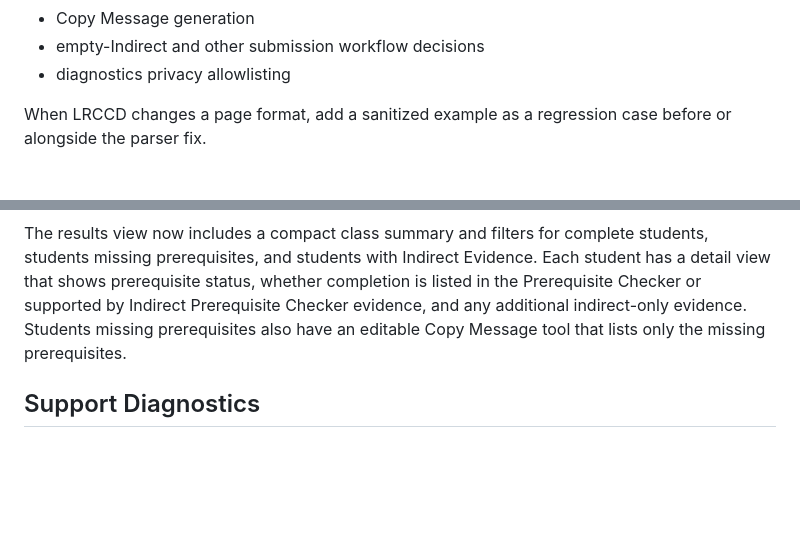
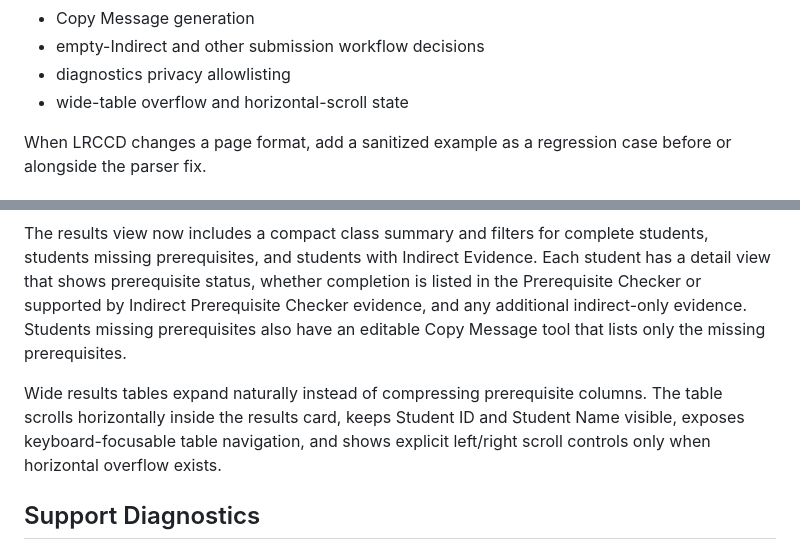
Before and after one commit to rpgentry74/Project-ParsePanther, a Markdown page: README.md, 2 parts joined by grey strips. GitHub-like rendering; blank space fills up the shorter version.

Commit message:
Document wide-table behavior and regression coverage

```diff
--- a/README.md
+++ b/README.md
@@ -82,6 +82,7 @@ Regression coverage includes:
 - Copy Message generation
 - empty-Indirect and other submission workflow decisions
 - diagnostics privacy allowlisting
+- wide-table overflow and horizontal-scroll state
 
 When LRCCD changes a page format, add a sanitized example as a regression case before or alongside the parser fix.
 
@@ -90,6 +91,8 @@ When LRCCD changes a page format, add a sanitized example as a regression case b
 Version 3 refreshes the visual design while keeping the application a practical faculty/staff utility. The interface uses the existing LRCCD-inspired navy, blue, and gold palette, a wider card-based workflow, compact processing-status badges, collapsible information tabs, and a clearer results table.
 
 The results view now includes a compact class summary and filters for complete students, students missing prerequisites, and students with Indirect Evidence. Each student has a detail view that shows prerequisite status, whether completion is listed in the Prerequisite Checker or supported by Indirect Prerequisite Checker evidence, and any additional indirect-only evidence. Students missing prerequisites also have an editable Copy Message tool that lists only the missing prerequisites.
+
+Wide results tables expand naturally instead of compressing prerequisite columns. The table scrolls horizontally inside the results card, keeps Student ID and Student Name visible, exposes keyboard-focusable table navigation, and shows explicit left/right scroll controls only when horizontal overflow exists.
 
 ## Support Diagnostics
 
```
